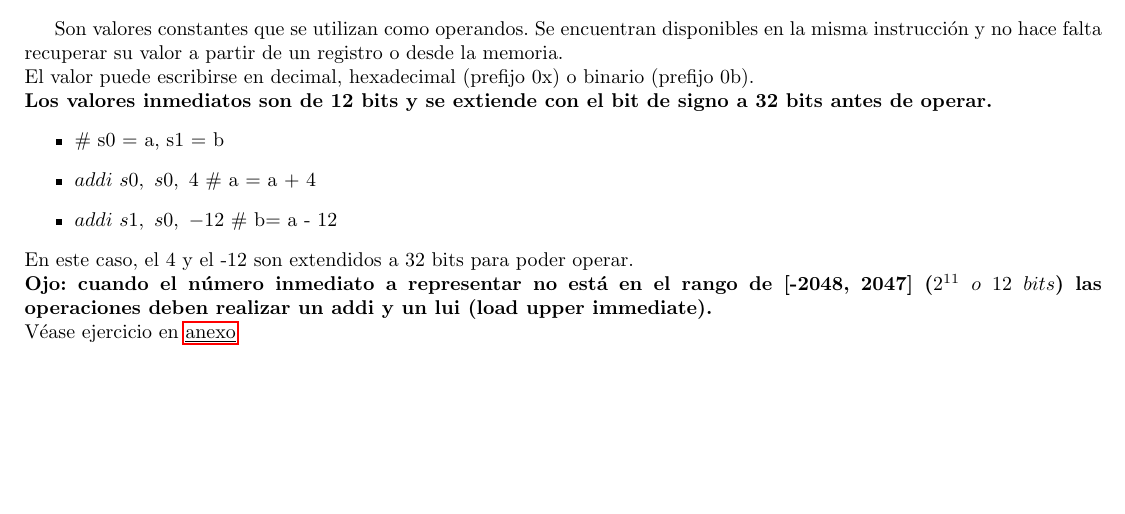
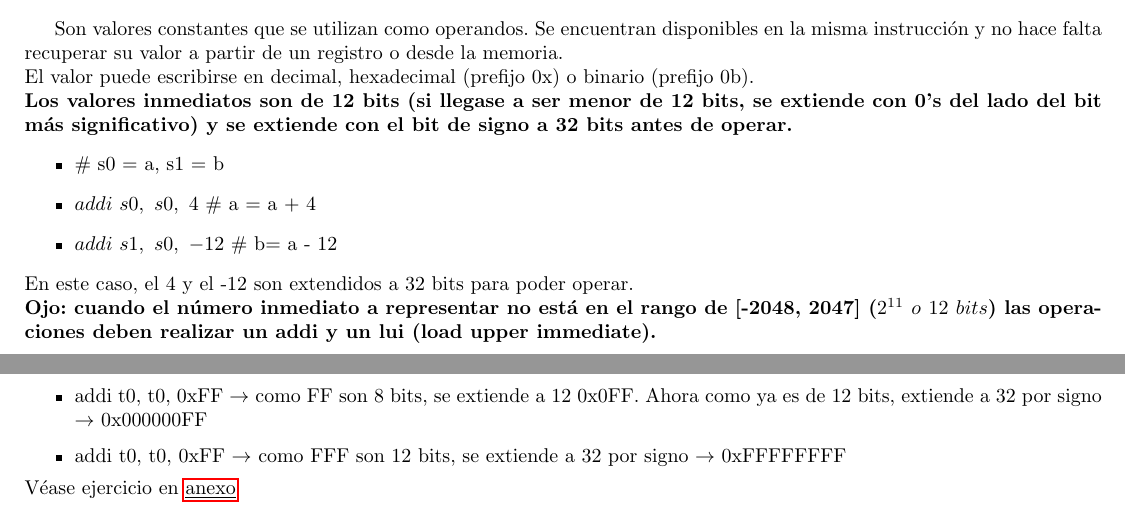
Before and after one commit to tomihq/sistemas-digitales, a LaTeX document (sd.tex): part of page 32 of 56 before the commit and two parts of pages 32 and 33 of 56 after it, the two joined at a grey line, cut so that both start at the same text, the shorter picture padded with empty space. Compiled offline with pdfLaTeX.

Commit message:
feat: ejemplo con inmediatos

```diff
--- a/sd.tex
+++ b/sd.tex
@@ -1001,7 +1001,7 @@ Nota: los valores que toman las operaciones no pueden ser de 32 bits porque la o
 \subsection*{Valores inmediatos}
 Son valores constantes que se utilizan como operandos. Se encuentran disponibles en la misma instrucción y no hace falta recuperar su valor a partir de un registro o desde la memoria. \\
 El valor puede escribirse en decimal, hexadecimal (prefijo 0x) o binario (prefijo 0b). \\
-\textbf{Los valores inmediatos son de 12 bits y se extiende con el bit de signo a 32 bits antes de operar.}
+\textbf{Los valores inmediatos son de 12 bits (si llegase a ser menor de 12 bits, se extiende con 0's del lado del bit más significativo) y se extiende con el bit de signo a 32 bits antes de operar.}
 \begin{itemize}
     \item \# s0 = a, s1 = b
     \item \(addi \ s0,\ s0,\ 4\) \# a = a + 4
@@ -1009,6 +1009,10 @@ El valor puede escribirse en decimal, hexadecimal (prefijo 0x) o binario (prefij
 \end{itemize}
 En este caso, el 4 y el -12 son extendidos a 32 bits para poder operar. \\
 \textbf{Ojo: cuando el número inmediato a representar no está en el rango de [-2048, 2047] ($2^{11} \ o \ 12 \ bits$) las operaciones deben realizar un addi y un lui (load upper immediate).} \\
+\begin{itemize}
+    \item addi t0, t0, 0xFF $ \rightarrow $ como FF son 8 bits, se extiende a 12 0x0FF. Ahora como ya es de 12 bits, extiende a 32 por signo $ \rightarrow $ 0x000000FF
+    \item addi t0, t0, 0xFF $ \rightarrow $ como FFF son 12 bits, se extiende a 32 por signo $ \rightarrow $ 0xFFFFFFFF
+\end{itemize}
 Véase ejercicio en \hyperref[subsec:TPRVC]{\underline{anexo}}
 
 \subsection*{Asignación}
```
Also changed, not shown: sd.pdf.
